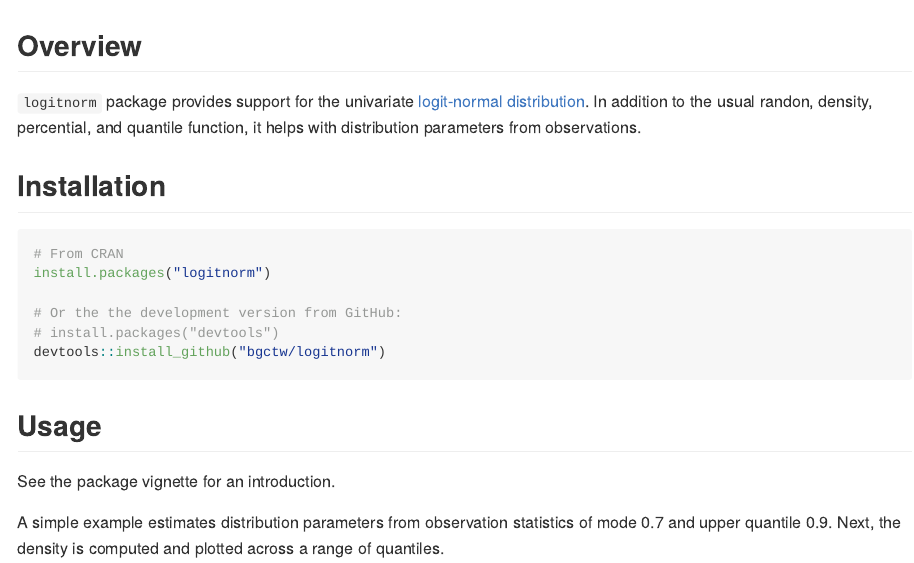
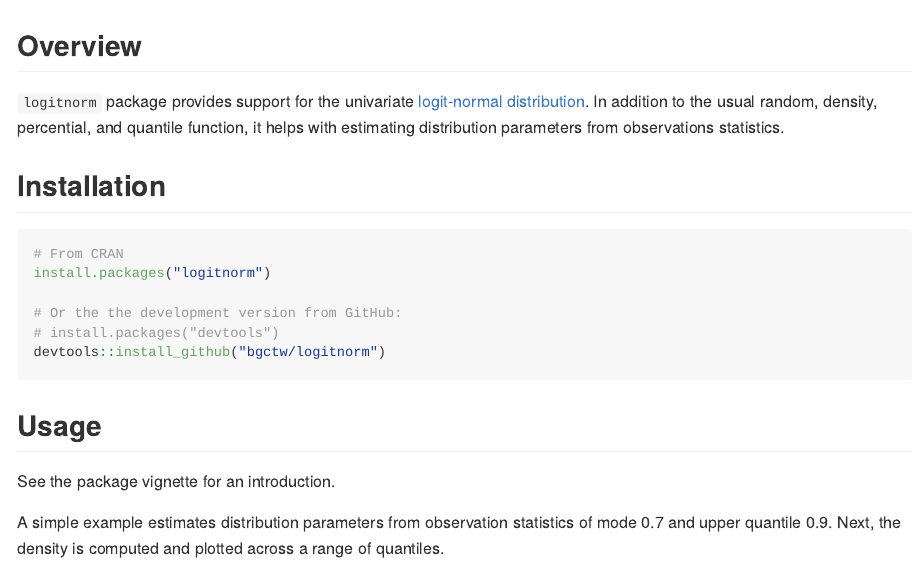
Before and after one commit to bgctw/logitnorm, an R Markdown document (README.Rmd): the page in a window 1100 px wide, from its top. Rendered offline with R 4.5, knitr and Pandoc, with nearby package versions; some code elsewhere in the file could not run offline; badge pictures from the web are left out.

Commit message:
typos in README

```diff
--- a/README.Rmd
+++ b/README.Rmd
@@ -23,8 +23,8 @@ knitr::opts_chunk$set(
 `logitnorm` package provides support for the univariate
 [logit-normal
 distribution](https://en.wikipedia.org/wiki/Logit-normal_distribution). In
-addition to the usual randon, density, percential, and quantile function, it
-helps with distribution parameters from observations.
+addition to the usual random, density, percential, and quantile function, it
+helps with estimating distribution parameters from observations statistics.
 
 ## Installation
 
```
Also changed, not shown: README.md.
